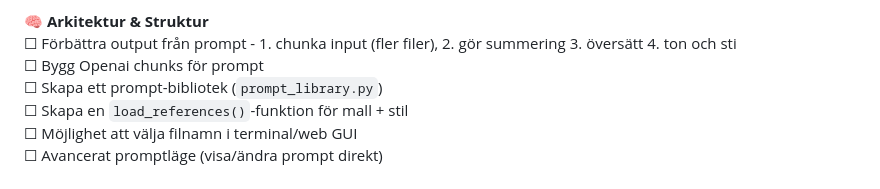
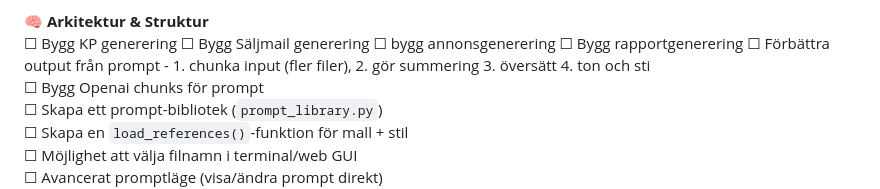
Before and after one commit to pepesweden/sg_toolbox, a Markdown page: TODO/Toolbox_ToDo_Complete.md, the part around the change. Rendered like a GitHub page.

Commit message:
Update Toolbox_ToDo_Complete.md
addinf todos

```diff
--- a/TODO/Toolbox_ToDo_Complete.md
+++ b/TODO/Toolbox_ToDo_Complete.md
@@ -32,6 +32,10 @@
 ✅ Felsökning: `name 'openai' is not defined`, `None`-returns
 
 🧠 **Arkitektur & Struktur**
+☐ Bygg KP generering
+☐ Bygg Säljmail generering
+☐ bygg annonsgenerering
+☐ Bygg rapportgenerering
 ☐ Förbättra output från prompt - 1. chunka input (fler filer), 2. gör summering 3. översätt 4. ton och sti
 ☐ Bygg Openai chunks för prompt
 ☐ Skapa ett prompt-bibliotek (`prompt_library.py`)
```
